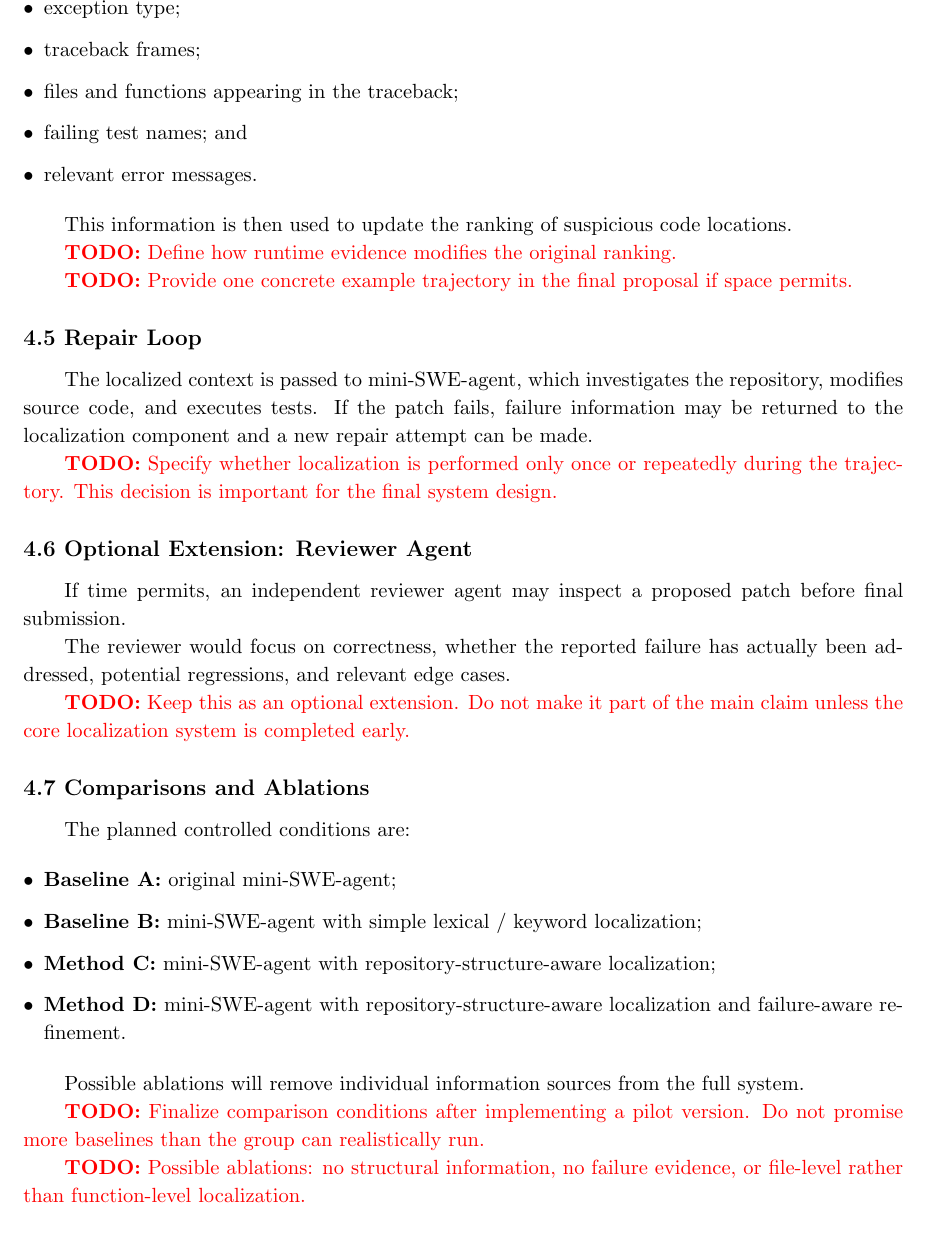
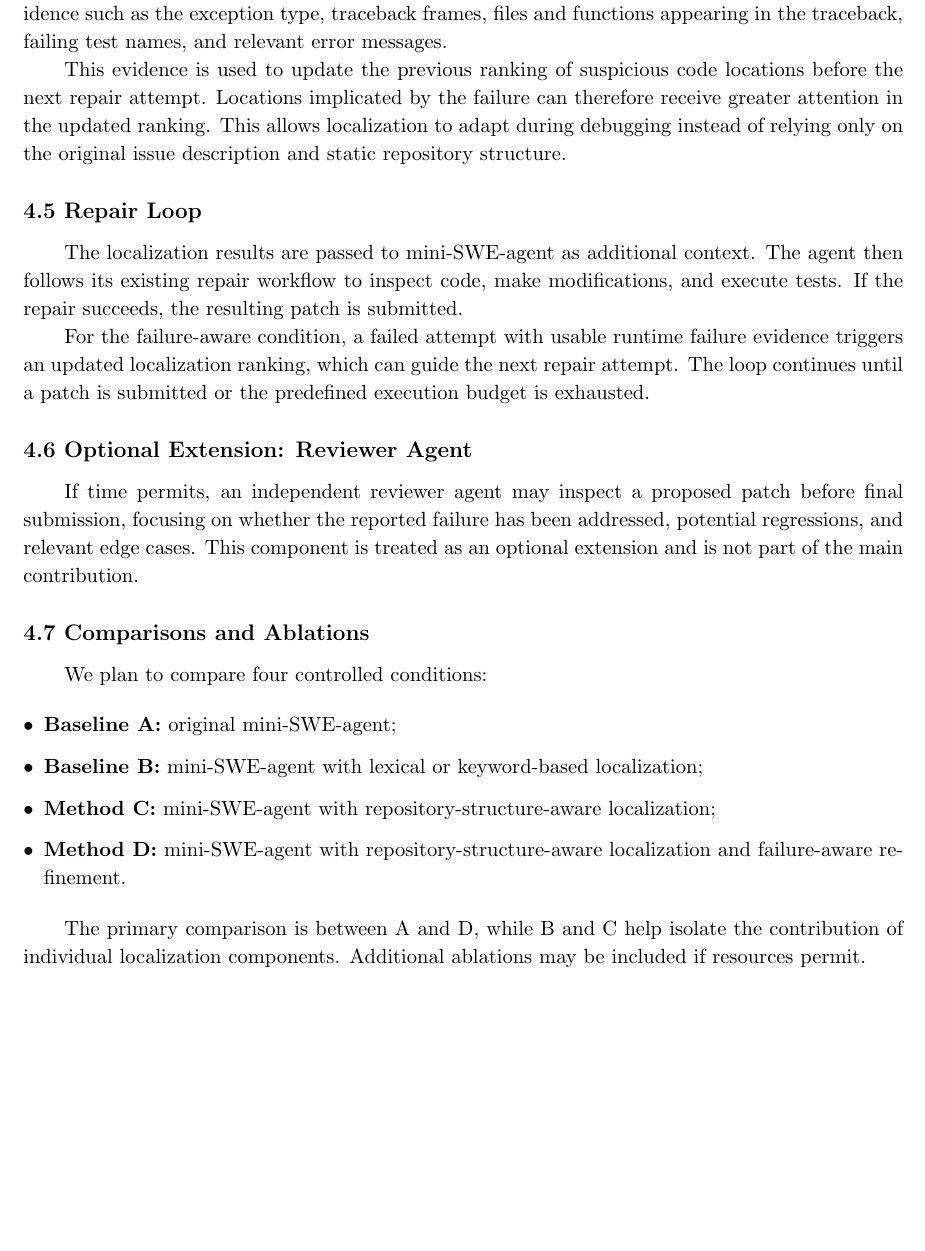
Before and after one commit to 235559649/DSA4213_group_work, a LaTeX document (docs/proposal/DSA4213_proposal/main.tex): part of page 13 of 17, cut so that both start at the same text, the shorter picture padded with empty space. Compiled offline with pdfLaTeX.

Commit message:
Complete proposed system design and add architecture figure

```diff
--- a/docs/proposal/DSA4213_proposal/main.tex
+++ b/docs/proposal/DSA4213_proposal/main.tex
@@ -803,75 +785,49 @@ runtime evidence such as:
+extracts runtime evidence such as the exception type, traceback frames, files
+and functions appearing in the traceback, failing test names, and relevant
+error messages.
 
-\begin{itemize}[leftmargin=*, itemsep=0.25em]
-    \item exception type;
-    \item traceback frames;
-    \item files and functions appearing in the traceback;
-    \item failing test names; and
-    \item relevant error messages.
-\end{itemize}
-
-This information is then used to update the ranking of suspicious code
-locations.
-
-\todo{Define how runtime evidence modifies the original ranking.}
-
-\todo{Provide one concrete example trajectory in the final proposal if
-space permits.}
+This evidence is used to update the previous ranking of suspicious code
+locations before the next repair attempt. Locations implicated by the failure
+can therefore receive greater attention in the updated ranking. This allows
+localization to adapt during debugging instead of relying only on the original
+issue description and static repository structure.
 
 
 \subsection*{4.5 Repair Loop}
 
-The localized context is passed to mini-SWE-agent, which investigates the
-repository, modifies source code, and executes tests. If the patch fails,
-failure information may be returned to the localization component and a
-new repair attempt can be made.
+The localization results are passed to mini-SWE-agent as additional context.
+The agent then follows its existing repair workflow to inspect code, make
+modifications, and execute tests. If the repair succeeds, the resulting patch
+is submitted.
 
-\todo{Specify whether localization is performed only once or repeatedly
-during the trajectory. This decision is important for the final system
-design.}
+For the failure-aware condition, a failed attempt with usable runtime failure
+evidence triggers an updated localization ranking, which can guide the next
+repair attempt. The loop continues until a patch is submitted or the predefined
+execution budget is exhausted.
 
 
 \subsection*{4.6 Optional Extension: Reviewer Agent}
 
-If time permits, an independent reviewer agent may inspect a proposed
-patch before final submission.
-
-The reviewer would focus on correctness, whether the reported failure
-has actually been addressed, potential regressions, and relevant edge
-cases.
-
-\todo{Keep this as an optional extension. Do not make it part of the main
-claim unless the core localization system is completed early.}
+If time permits, an independent reviewer agent may inspect a proposed patch
+before final submission, focusing on whether the reported failure has been
+addressed, potential regressions, and relevant edge cases. This component is
+treated as an optional extension and is not part of the main contribution.
 
 
 \subsection*{4.7 Comparisons and Ablations}
 
-The planned controlled conditions are:
+We plan to compare four controlled conditions:
 
 \begin{itemize}[leftmargin=*, itemsep=0.25em]
-
-    \item \textbf{Baseline A:}
-    original mini-SWE-agent;
-
-    \item \textbf{Baseline B:}
-    mini-SWE-agent with simple lexical / keyword localization;
-
-    \item \textbf{Method C:}
-    mini-SWE-agent with repository-structure-aware localization;
-
-    \item \textbf{Method D:}
-    mini-SWE-agent with repository-structure-aware localization and
-    failure-aware refinement.
-
+    \item \textbf{Baseline A:} original mini-SWE-agent;
+    \item \textbf{Baseline B:} mini-SWE-agent with lexical or keyword-based localization;
+    \item \textbf{Method C:} mini-SWE-agent with repository-structure-aware localization;
+    \item \textbf{Method D:} mini-SWE-agent with repository-structure-aware localization and failure-aware refinement.
 \end{itemize}
 
-Possible ablations will remove individual information sources from the
-full system.
-
-\todo{Finalize comparison conditions after implementing a pilot version.
-Do not promise more baselines than the group can realistically run.}
-
-\todo{Possible ablations: no structural information, no failure evidence,
-or file-level rather than function-level localization.}
+The primary comparison is between A and D, while B and C help isolate the
+contribution of individual localization components. Additional ablations may
+be included if resources permit.
 
 
 % ====================
```
Also changed, not shown: docs/proposal/DSA4213_proposal/fig2 system_architecture.jpg (added), docs/proposal/DSA4213_proposal/main.tex (80 more changed lines).
